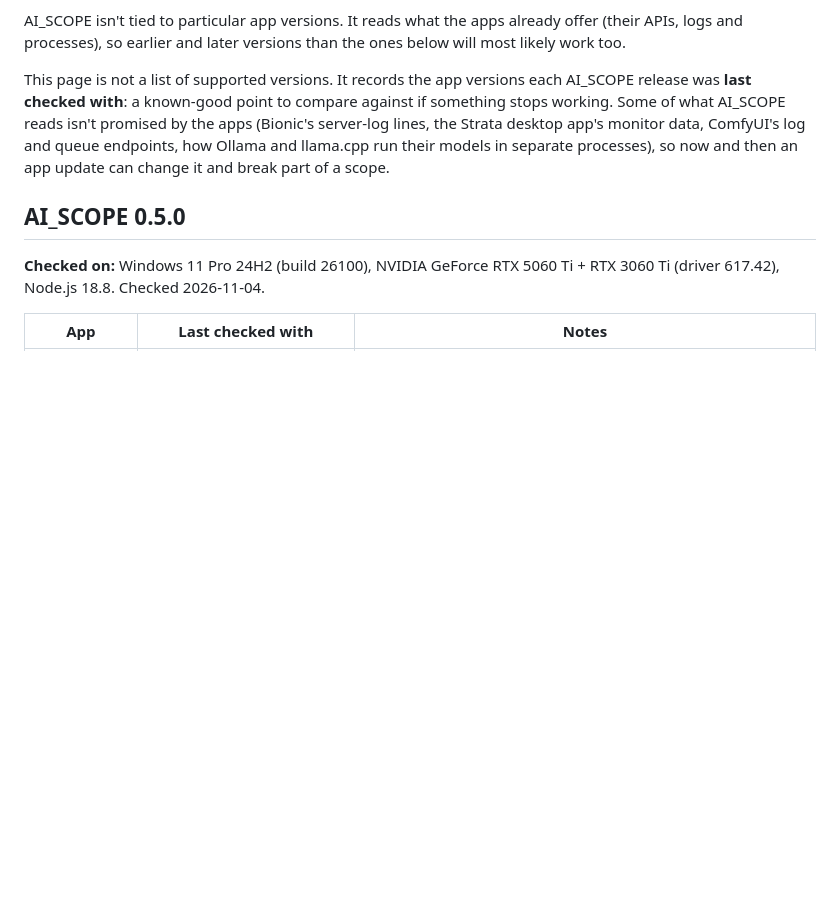
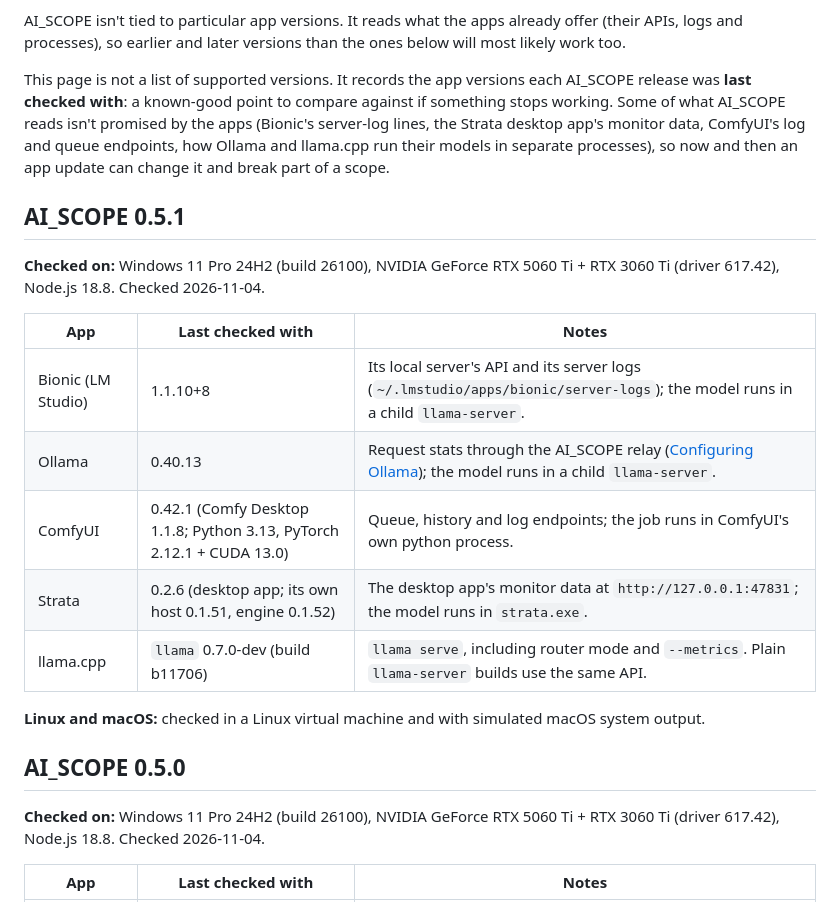
Before and after one commit to quantiqueue/ai_scope, a Markdown page: manual/COMPATIBILITY.md, the part around the change. Rendered like a GitHub page; blank space fills up the shorter version.

Commit message:
Update the manual for the 0.5.1 release
COMPATIBILITY gains the AI_SCOPE 0.5.1 section, notes copied word for
word from the 0.5.0 one and only the measured line changed - Ollama
0.40.13, Bionic 1.1.10+8 and Strata host 0.1.51 / engine 0.1.52 read
live on the test PC today, while ComfyUI 0.42.1 and llama.cpp b11706
stand at their last live checks (both were offline at the probe).
No other manual text moves: the 107 layout defaults need no new help,
the editing and Reset-to-default rules already describe them.

```diff
--- a/manual/COMPATIBILITY.md
+++ b/manual/COMPATIBILITY.md
@@ -5,6 +5,20 @@ Back to the [README](../README.md) · [Manual](README.md)
 AI_SCOPE isn't tied to particular app versions. It reads what the apps already offer (their APIs, logs and processes), so earlier and later versions than the ones below will most likely work too.
 
 This page is not a list of supported versions. It records the app versions each AI_SCOPE release was **last checked with**: a known-good point to compare against if something stops working. Some of what AI_SCOPE reads isn't promised by the apps (Bionic's server-log lines, the Strata desktop app's monitor data, ComfyUI's log and queue endpoints, how Ollama and llama.cpp run their models in separate processes), so now and then an app update can change it and break part of a scope.
+
+## AI_SCOPE 0.5.1
+
+**Checked on:** Windows 11 Pro 24H2 (build 26100), NVIDIA GeForce RTX 5060 Ti + RTX 3060 Ti (driver 617.42), Node.js 18.8. Checked 2026-11-04.
+
+| App | Last checked with | Notes |
+|---|---|---|
+| Bionic (LM Studio) | 1.1.10+8 | Its local server's API and its server logs (`~/.lmstudio/apps/bionic/server-logs`); the model runs in a child `llama-server`. |
+| Ollama | 0.40.13 | Request stats through the AI_SCOPE relay ([Configuring Ollama](CONFIGURING_OLLAMA.md)); the model runs in a child `llama-server`. |
+| ComfyUI | 0.42.1 (Comfy Desktop 1.1.8; Python 3.13, PyTorch 2.12.1 + CUDA 13.0) | Queue, history and log endpoints; the job runs in ComfyUI's own python process. |
+| Strata | 0.2.6 (desktop app; its own host 0.1.51, engine 0.1.52) | The desktop app's monitor data at `http://127.0.0.1:47831`; the model runs in `strata.exe`. |
+| llama.cpp | `llama` 0.7.0-dev (build b11706) | `llama serve`, including router mode and `--metrics`. Plain `llama-server` builds use the same API. |
+
+**Linux and macOS:** checked in a Linux virtual machine and with simulated macOS system output.
 
 ## AI_SCOPE 0.5.0
 
```
